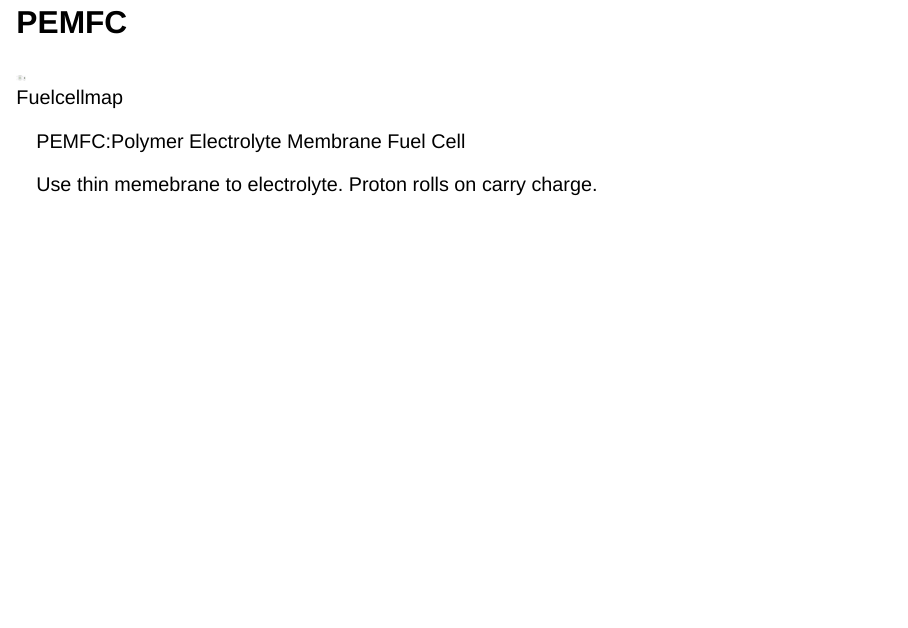
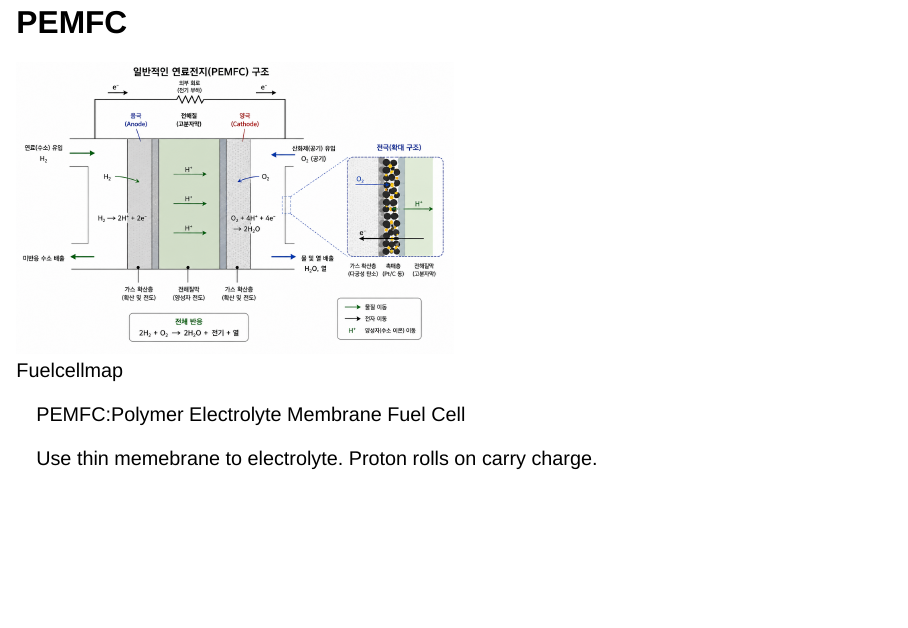
Before and after one commit to GanghyunShin02/ChemFrontier, a Quarto document (Theoreom/fuelcellslide.qmd): page 4 of 19. Rendered offline with R 4.5, knitr and Pandoc in place of Quarto, with nearby package versions; drawn as Slidy slides in place of the format the file asks for.

Commit message:
Update fuelcellslide.qmd

```diff
--- a/Theoreom/fuelcellslide.qmd
+++ b/Theoreom/fuelcellslide.qmd
@@ -33,7 +33,7 @@ $$
 
 ## PEMFC
 
-![Fuelcellmap](images/Fuelcellmap.png){width=1%}
+![Fuelcellmap](images/Fuelcellmap.png){width=50%}
 
 PEMFC:Polymer Electrolyte Membrane Fuel Cell
 
```
